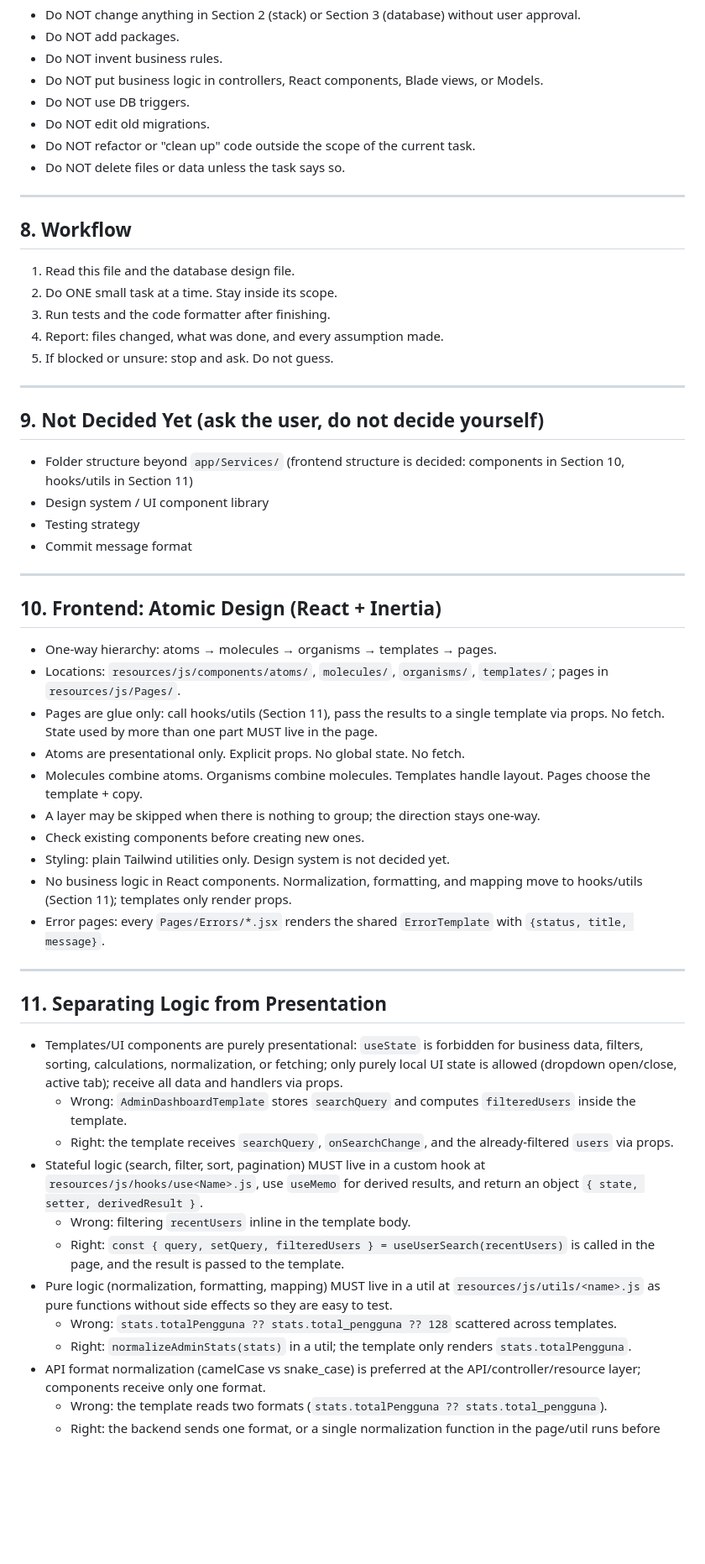
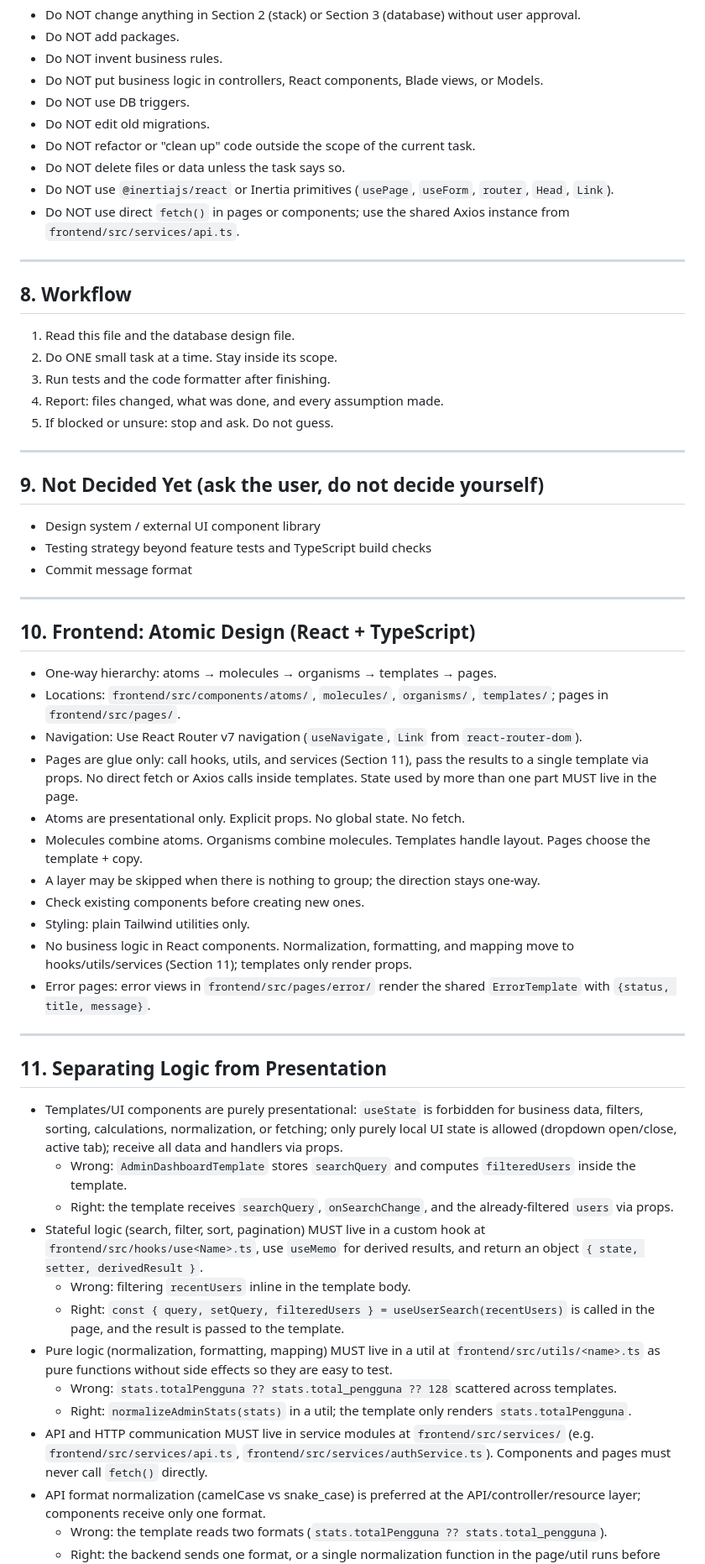
Before and after one commit to Farrelmaahira/SIPBAJA, a Markdown page: docs/DEVELOPMENT_RULES.md, the part around one of its changes. Shown at 84% size. Drawn GitHub-style; blank space fills up the shorter version.

```diff
--- a/docs/DEVELOPMENT_RULES.md
+++ b/docs/DEVELOPMENT_RULES.md
@@ -132,6 +136,8 @@ Domain terms stay in Indonesian (`Permohonan`, `Pengadaan`, `Kontrak`, `Pembayar
 - Do NOT edit old migrations.
 - Do NOT refactor or "clean up" code outside the scope of the current task.
 - Do NOT delete files or data unless the task says so.
+- Do NOT use `@inertiajs/react` or Inertia primitives (`usePage`, `useForm`, `router`, `Head`, `Link`).
+- Do NOT use direct `fetch()` in pages or components; use the shared Axios instance from `frontend/src/services/api.ts`.
 
 ---
 
@@ -147,25 +153,25 @@ Domain terms stay in Indonesian (`Permohonan`, `Pengadaan`, `Kontrak`, `Pembayar
 
 ## 9. Not Decided Yet (ask the user, do not decide yourself)
 
-- Folder structure beyond `app/Services/` (frontend structure is decided: components in Section 10, hooks/utils in Section 11)
-- Design system / UI component library
-- Testing strategy
+- Design system / external UI component library
+- Testing strategy beyond feature tests and TypeScript build checks
 - Commit message format
 
 ---
 
-## 10. Frontend: Atomic Design (React + Inertia)
+## 10. Frontend: Atomic Design (React + TypeScript)
 
 - One-way hierarchy: atoms → molecules → organisms → templates → pages.
-- Locations: `resources/js/components/atoms/`, `molecules/`, `organisms/`, `templates/`; pages in `resources/js/Pages/`.
-- Pages are glue only: call hooks/utils (Section 11), pass the results to a single template via props. No fetch. State used by more than one part MUST live in the page.
+- Locations: `frontend/src/components/atoms/`, `molecules/`, `organisms/`, `templates/`; pages in `frontend/src/pages/`.
+- Navigation: Use React Router v7 navigation (`useNavigate`, `Link` from `react-router-dom`).
+- Pages are glue only: call hooks, utils, and services (Section 11), pass the results to a single template via props. No direct fetch or Axios calls inside templates. State used by more than one part MUST live in the page.
 - Atoms are presentational only. Explicit props. No global state. No fetch.
 - Molecules combine atoms. Organisms combine molecules. Templates handle layout. Pages choose the template + copy.
 - A layer may be skipped when there is nothing to group; the direction stays one-way.
 - Check existing components before creating new ones.
-- Styling: plain Tailwind utilities only. Design system is not decided yet.
-- No business logic in React components. Normalization, formatting, and mapping move to hooks/utils (Section 11); templates only render props.
-- Error pages: every `Pages/Errors/*.jsx` renders the shared `ErrorTemplate` with `{status, title, message}`.
+- Styling: plain Tailwind utilities only.
+- No business logic in React components. Normalization, formatting, and mapping move to hooks/utils/services (Section 11); templates only render props.
+- Error pages: error views in `frontend/src/pages/error/` render the shared `ErrorTemplate` with `{status, title, message}`.
 
 ---
 
@@ -174,12 +180,13 @@ Domain terms stay in Indonesian (`Permohonan`, `Pengadaan`, `Kontrak`, `Pembayar
 - Templates/UI components are purely presentational: `useState` is forbidden for business data, filters, sorting, calculations, normalization, or fetching; only purely local UI state is allowed (dropdown open/close, active tab); receive all data and handlers via props.
   - Wrong: `AdminDashboardTemplate` stores `searchQuery` and computes `filteredUsers` inside the template.
   - Right: the template receives `searchQuery`, `onSearchChange`, and the already-filtered `users` via props.
-- Stateful logic (search, filter, sort, pagination) MUST live in a custom hook at `resources/js/hooks/use<Name>.js`, use `useMemo` for derived results, and return an object `{ state, setter, derivedResult }`.
+- Stateful logic (search, filter, sort, pagination) MUST live in a custom hook at `frontend/src/hooks/use<Name>.ts`, use `useMemo` for derived results, and return an object `{ state, setter, derivedResult }`.
   - Wrong: filtering `recentUsers` inline in the template body.
   - Right: `const { query, setQuery, filteredUsers } = useUserSearch(recentUsers)` is called in the page, and the result is passed to the template.
-- Pure logic (normalization, formatting, mapping) MUST live in a util at `resources/js/utils/<name>.js` as pure functions without side effects so they are easy to test.
+- Pure logic (normalization, formatting, mapping) MUST live in a util at `frontend/src/utils/<name>.ts` as pure functions without side effects so they are easy to test.
   - Wrong: `stats.totalPengguna ?? stats.total_pengguna ?? 128` scattered across templates.
   - Right: `normalizeAdminStats(stats)` in a util; the template only renders `stats.totalPengguna`.
+- API and HTTP communication MUST live in service modules at `frontend/src/services/` (e.g. `frontend/src/services/api.ts`, `frontend/src/services/authService.ts`). Components and pages must never call `fetch()` directly.
 - API format normalization (camelCase vs snake_case) is preferred at the API/controller/resource layer; components receive only one format.
   - Wrong: the template reads two formats (`stats.totalPengguna ?? stats.total_pengguna`).
   - Right: the backend sends one format, or a single normalization function in the page/util runs before props are passed down.
```
Also changed, not shown: other parts of docs/DEVELOPMENT_RULES.md (+46 -12 lines).
